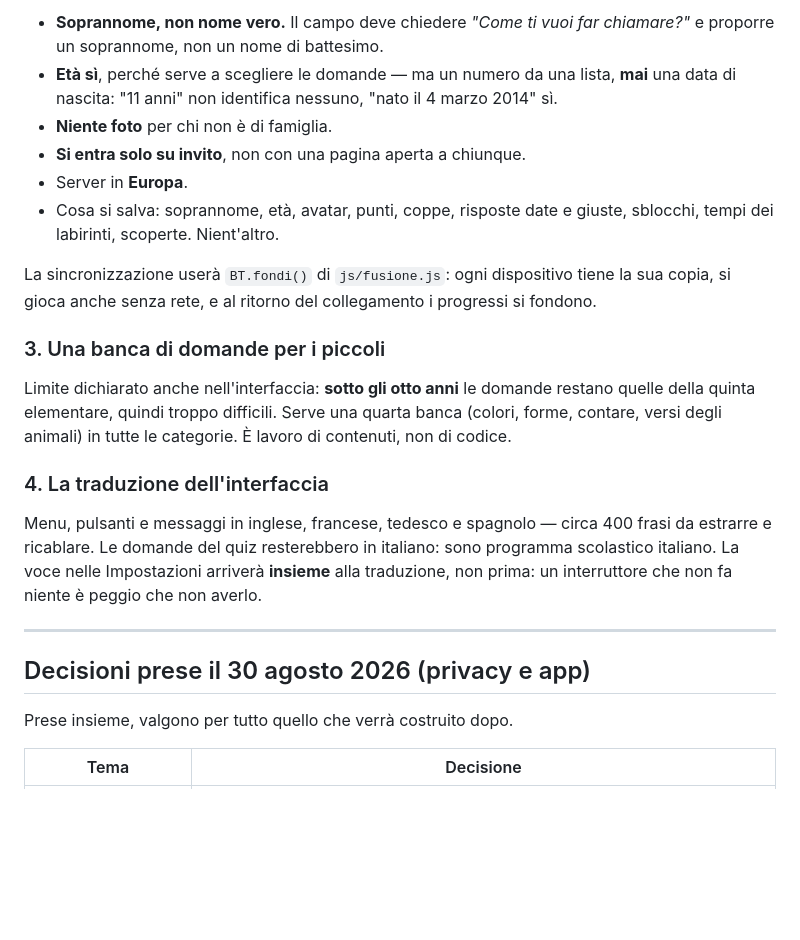
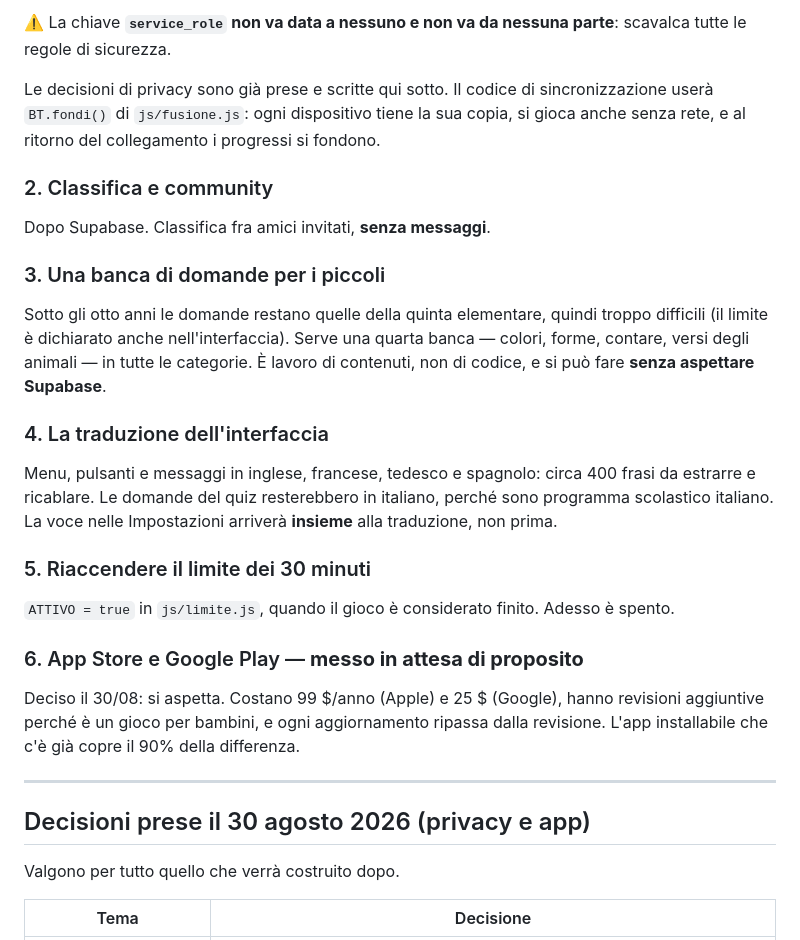
Before and after one commit to whiteholdingfirst-bit/brain-time, a Markdown page: LAVORI-IN-CORSO.md, the part around one of its changes. Drawn GitHub-style; blank space fills up the shorter version.

```diff
--- a/LAVORI-IN-CORSO.md
+++ b/LAVORI-IN-CORSO.md
@@ -73,33 +66,38 @@ prese:
 
-- **Soprannome, non nome vero.** Il campo deve chiedere *"Come ti vuoi far chiamare?"* e proporre
-  un soprannome, non un nome di battesimo.
-- **Età sì**, perché serve a scegliere le domande — ma un numero da una lista, **mai** una data di
-  nascita: "11 anni" non identifica nessuno, "nato il 4 marzo 2014" sì.
-- **Niente foto** per chi non è di famiglia.
-- **Si entra solo su invito**, non con una pagina aperta a chiunque.
-- Server in **Europa**.
-- Cosa si salva: soprannome, età, avatar, punti, coppe, risposte date e giuste, sblocchi, tempi dei
-  labirinti, scoperte. Nient'altro.
+⚠️ La chiave **`service_role` non va data a nessuno e non va da nessuna parte**: scavalca tutte le
+regole di sicurezza.
 
-La sincronizzazione userà `BT.fondi()` di `js/fusione.js`: ogni dispositivo tiene la sua copia,
-si gioca anche senza rete, e al ritorno del collegamento i progressi si fondono.
+Le decisioni di privacy sono già prese e scritte qui sotto. Il codice di sincronizzazione userà
+`BT.fondi()` di `js/fusione.js`: ogni dispositivo tiene la sua copia, si gioca anche senza rete, e
+al ritorno del collegamento i progressi si fondono.
+
+### 2. Classifica e community
+Dopo Supabase. Classifica fra amici invitati, **senza messaggi**.
 
 ### 3. Una banca di domande per i piccoli
-Limite dichiarato anche nell'interfaccia: **sotto gli otto anni** le domande restano quelle della
-quinta elementare, quindi troppo difficili. Serve una quarta banca (colori, forme, contare,
-versi degli animali) in tutte le categorie. È lavoro di contenuti, non di codice.
+Sotto gli otto anni le domande restano quelle della quinta elementare, quindi troppo difficili
+(il limite è dichiarato anche nell'interfaccia). Serve una quarta banca — colori, forme, contare,
+versi degli animali — in tutte le categorie. È lavoro di contenuti, non di codice, e si può fare
+**senza aspettare Supabase**.
 
 ### 4. La traduzione dell'interfaccia
-Menu, pulsanti e messaggi in inglese, francese, tedesco e spagnolo — circa 400 frasi da estrarre e
-ricablare. Le domande del quiz resterebbero in italiano: sono programma scolastico italiano.
-La voce nelle Impostazioni arriverà **insieme** alla traduzione, non prima: un interruttore che non
-fa niente è peggio che non averlo.
+Menu, pulsanti e messaggi in inglese, francese, tedesco e spagnolo: circa 400 frasi da estrarre e
+ricablare. Le domande del quiz resterebbero in italiano, perché sono programma scolastico italiano.
+La voce nelle Impostazioni arriverà **insieme** alla traduzione, non prima.
+
+### 5. Riaccendere il limite dei 30 minuti
+`ATTIVO = true` in `js/limite.js`, quando il gioco è considerato finito. Adesso è spento.
+
+### 6. App Store e Google Play — **messo in attesa di proposito**
+Deciso il 30/08: si aspetta. Costano 99 $/anno (Apple) e 25 $ (Google), hanno revisioni
+aggiuntive perché è un gioco per bambini, e ogni aggiornamento ripassa dalla revisione. L'app
+installabile che c'è già copre il 90% della differenza.
 
 ---
 
 ## Decisioni prese il 30 agosto 2026 (privacy e app)
 
-Prese insieme, valgono per tutto quello che verrà costruito dopo.
+Valgono per tutto quello che verrà costruito dopo.
 
 | Tema | Decisione |
 |---|---|
```
Also changed, not shown: other parts of LAVORI-IN-CORSO.md (+39 -69 lines).
